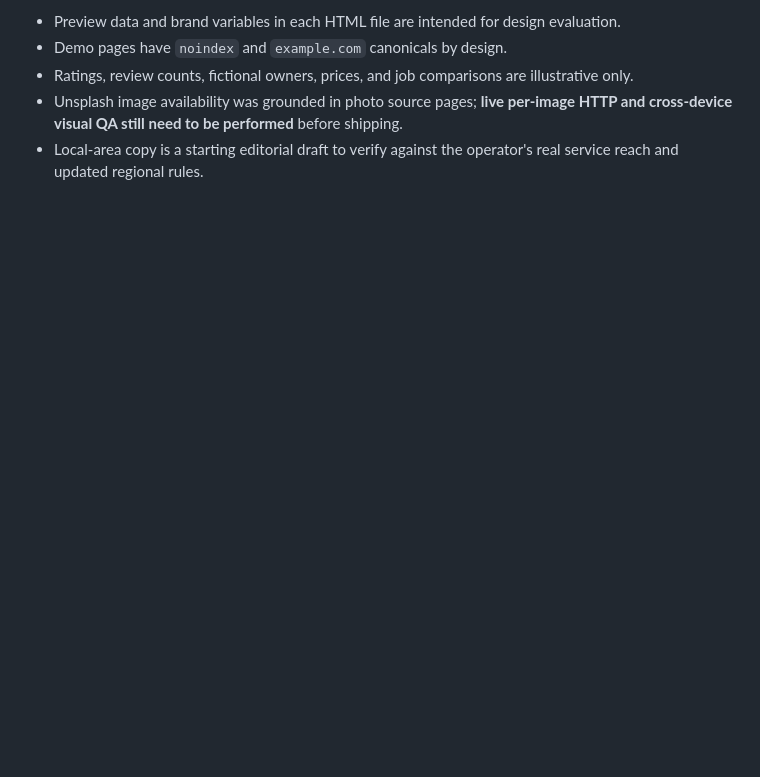
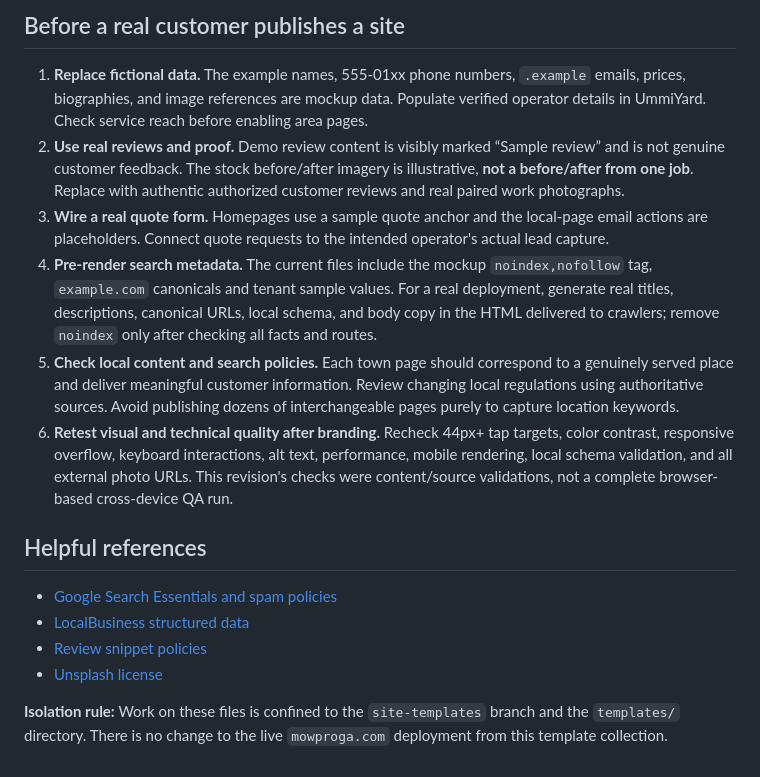
Before and after one commit to mowproga-hub/mowproga-website, a Markdown page: templates/README.md, the part around one of its changes. GitHub-like rendering; blank space fills up the shorter version.

```diff
--- a/templates/README.md
+++ b/templates/README.md
@@ -57,6 +75,18 @@ Every homepage is one standalone HTML file with inline CSS and JavaScript, and d
 
-- Preview data and brand variables in each HTML file are intended for design evaluation.
-- Demo pages have `noindex` and `example.com` canonicals by design.
-- Ratings, review counts, fictional owners, prices, and job comparisons are illustrative only.
-- Unsplash image availability was grounded in photo source pages; **live per-image HTTP and cross-device visual QA still need to be performed** before shipping.
-- Local-area copy is a starting editorial draft to verify against the operator's real service reach and updated regional rules.
+## Before a real customer publishes a site
+
+1. **Replace fictional data.** The example names, 555-01xx phone numbers, `.example` emails, prices, biographies, and image references are mockup data. Populate verified operator details in UmmiYard. Check service reach before enabling area pages.
+2. **Use real reviews and proof.** Demo review content is visibly marked “Sample review” and is not genuine customer feedback. The stock before/after imagery is illustrative, **not a before/after from one job**. Replace with authentic authorized customer reviews and real paired work photographs.
+3. **Wire a real quote form.** Homepages use a sample quote anchor and the local-page email actions are placeholders. Connect quote requests to the intended operator's actual lead capture.
+4. **Pre-render search metadata.** The current files include the mockup `noindex,nofollow` tag, `example.com` canonicals and tenant sample values. For a real deployment, generate real titles, descriptions, canonical URLs, local schema, and body copy in the HTML delivered to crawlers; remove `noindex` only after checking all facts and routes.
+5. **Check local content and search policies.** Each town page should correspond to a genuinely served place and deliver meaningful customer information. Review changing local regulations using authoritative sources. Avoid publishing dozens of interchangeable pages purely to capture location keywords.
+6. **Retest visual and technical quality after branding.** Recheck 44px+ tap targets, color contrast, responsive overflow, keyboard interactions, alt text, performance, mobile rendering, local schema validation, and all external photo URLs. This revision's checks were content/source validations, not a complete browser-based cross-device QA run.
+
+## Helpful references
+
+- [Google Search Essentials and spam policies](https://developers.google.com/search/docs/essentials/spam-policies)
+- [LocalBusiness structured data](https://developers.google.com/search/docs/appearance/structured-data/local-business)
+- [Review snippet policies](https://developers.google.com/search/docs/appearance/structured-data/review-snippet)
+- [Unsplash license](https://unsplash.com/license)
+
+**Isolation rule:** Work on these files is confined to the `site-templates` branch and the `templates/` directory. There is no change to the live `mowproga.com` deployment from this template collection.
```
Also changed, not shown: other parts of templates/README.md (+59 -41 lines).
